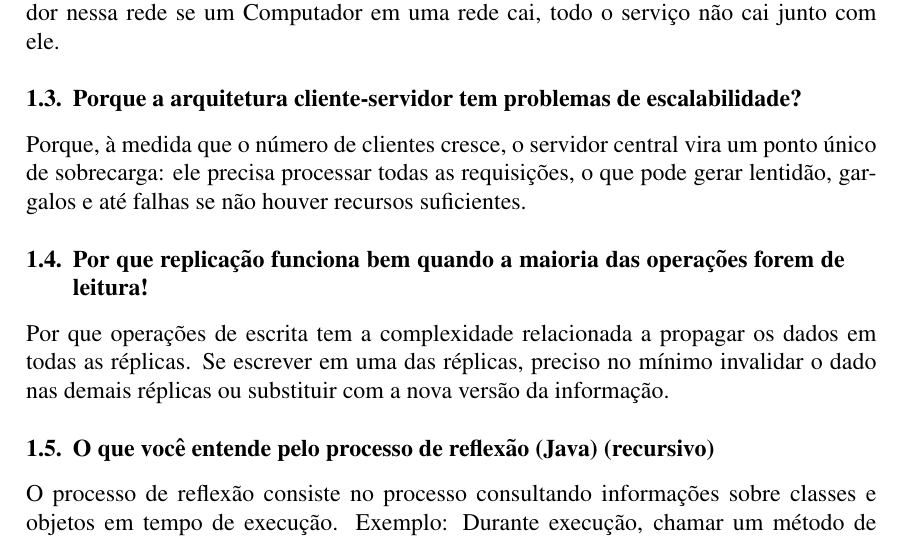
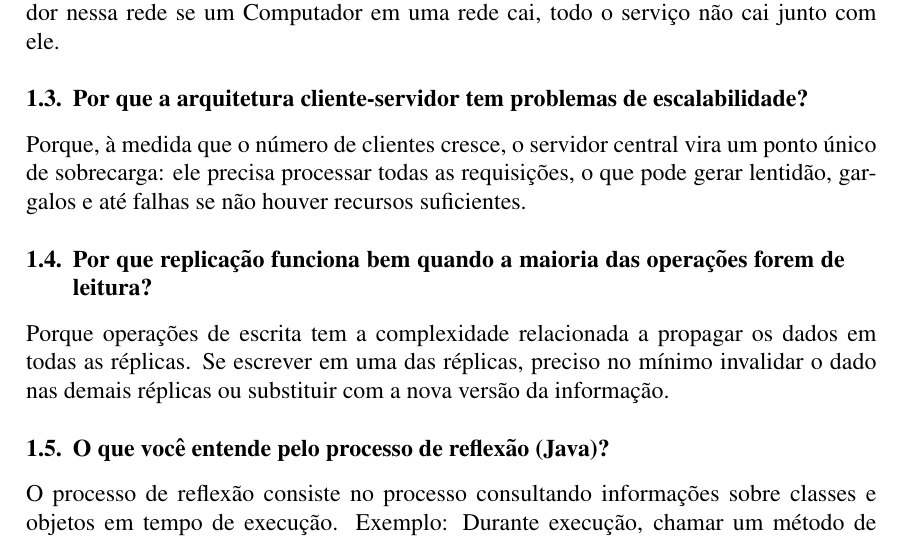
Before and after one commit to Csatinapppple/sistemas-distribuidos-2025.2, a LaTeX document (aula3/tex/exercicio1.tex): part of page 1 of 4, cut so that both start at the same text. The pictures show the PDF file aula3/exercicio/exercicio1.pdf that the author committed with the source.

Commit message:
grammar fix

```diff
--- a/aula3/tex/exercicio1.tex
+++ b/aula3/tex/exercicio1.tex
@@ -77,16 +77,16 @@ de um programa.
 A vantagem é que dependendo da implementação de responsabilidade de cada computador nessa rede
 se um Computador em uma rede cai, todo o serviço não cai junto com ele.
 
-\subsection{Porque a arquitetura cliente-servidor tem problemas de escalabilidade?}
+\subsection{Por que a arquitetura cliente-servidor tem problemas de escalabilidade?}
 
 Porque, à medida que o número de clientes cresce, o servidor central vira um ponto único de sobrecarga: ele precisa processar todas as requisições, o que pode gerar lentidão, gargalos e até falhas se não houver recursos suficientes.
 
-\subsection{Por que replicação funciona bem quando a maioria das operações forem de leitura!}
+\subsection{Por que replicação funciona bem quando a maioria das operações forem de leitura?}
 
-Por que operações de escrita tem a complexidade relacionada a propagar os dados em todas as réplicas. Se escrever em uma das réplicas, preciso no mínimo invalidar o dado nas demais réplicas ou substituir com a nova versão da informação.
+Porque operações de escrita tem a complexidade relacionada a propagar os dados em todas as réplicas. Se escrever em uma das réplicas, preciso no mínimo invalidar o dado nas demais réplicas ou substituir com a nova versão da informação.
 
-\subsection{O que você entende pelo processo de reflexão (Java) (recursivo)}
-O processo de reflexão consiste no processo consultando informações sobre classes e objetos em tempo de execução. Exemplo: Durante execução, chamar um método de java.lang.reflect para obter uma lista dos métodos de uma classe
+\subsection{O que você entende pelo processo de reflexão (Java)?}
+O processo de reflexão consiste no processo consultando informações sobre classes e objetos em tempo de execução. Exemplo: Durante execução, chamar um método de \textbf{java.lang.reflect} para obter uma lista dos métodos de uma classe
 
 \section{Implementacao RMI Java}\label{sec:impl_rmi}
 
```
Also changed, not shown: aula3/exercicio/exercicio1.pdf.
